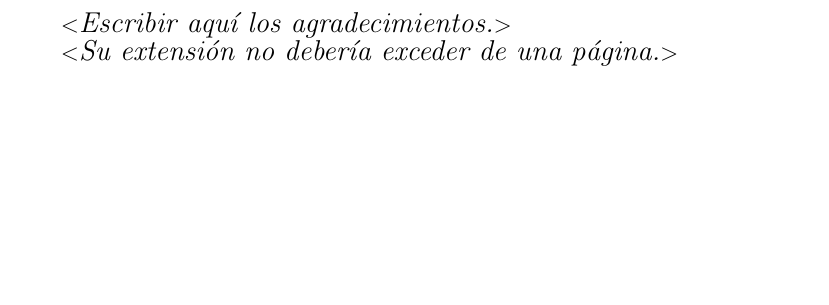
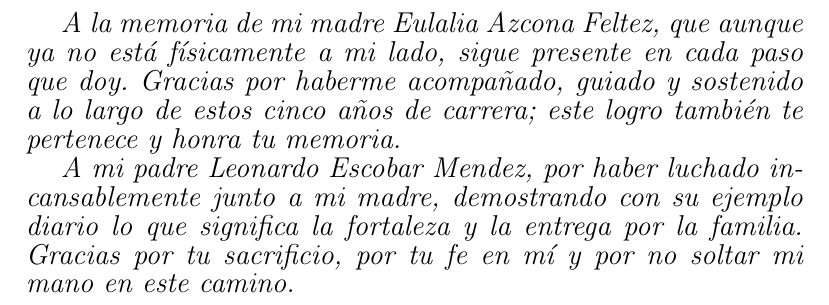
Before and after one commit to TGent01/tfg2, a LaTeX book (tfg.tex, which reads agradecimientos/agradecimientos.tex): part of page 6 of 105, cut at the place of the change, the shorter picture padded with empty space. Compiled offline with pdfLaTeX; the source files are stored in an older character set and shown here as Unicode.

Commit message:
Agradecimineto Martin

```diff
--- a/agradecimientos/agradecimientos.tex
+++ b/agradecimientos/agradecimientos.tex
@@ -1,6 +1,6 @@
 \thispagestyle{empty}
 \null\vfill
 
-$<${\large \textit{Escribir aquí los agradecimientos.}}$>$
+{\large \textit{A la memoria de mi madre Eulalia Azcona Feltez, que aunque ya no está físicamente a mi lado, sigue presente en cada paso que doy. Gracias por haberme acompañado, guiado y sostenido a lo largo de estos cinco años de carrera; este logro también te pertenece y honra tu memoria.}}
 
-$<${\large \textit{Su extensión no debería exceder de una página.}}$>$
+{\large \textit{A mi padre Leonardo Escobar Mendez, por haber luchado incansablemente junto a mi madre, demostrando con su ejemplo diario lo que significa la fortaleza y la entrega por la familia. Gracias por tu sacrificio, por tu fe en mí y por no soltar mi mano en este camino.}}
```
Also changed, not shown: 1 other file.
